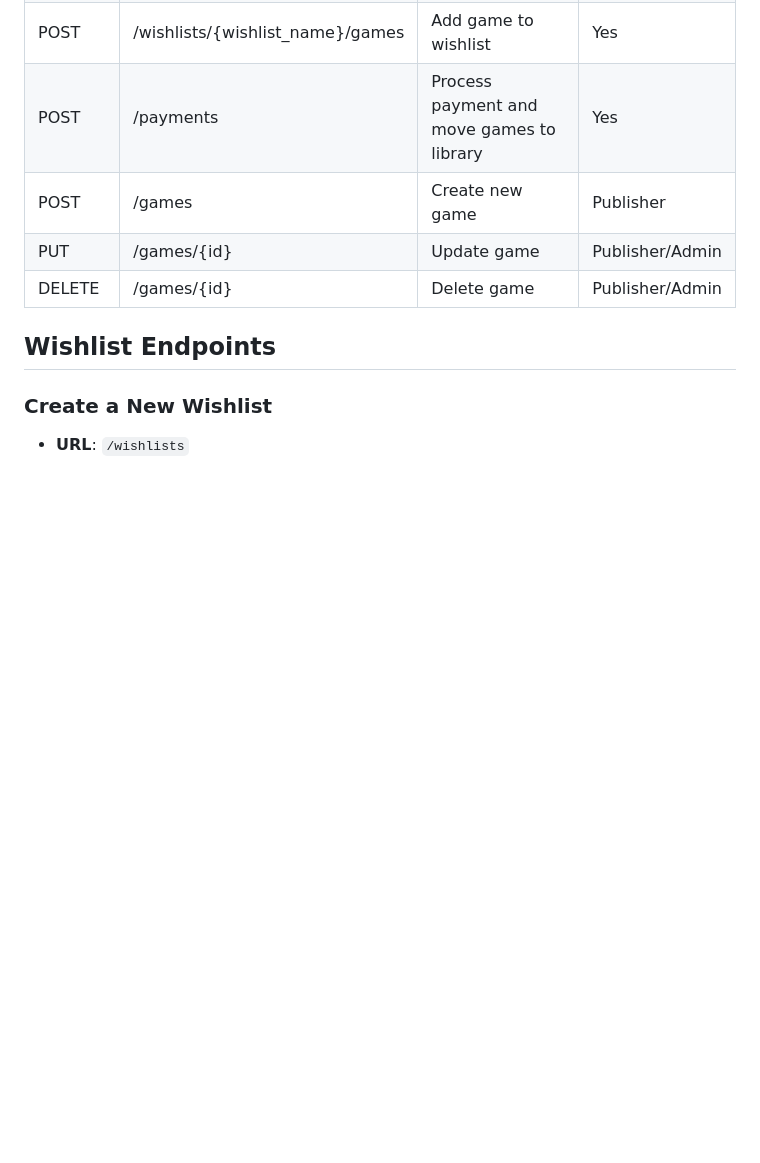
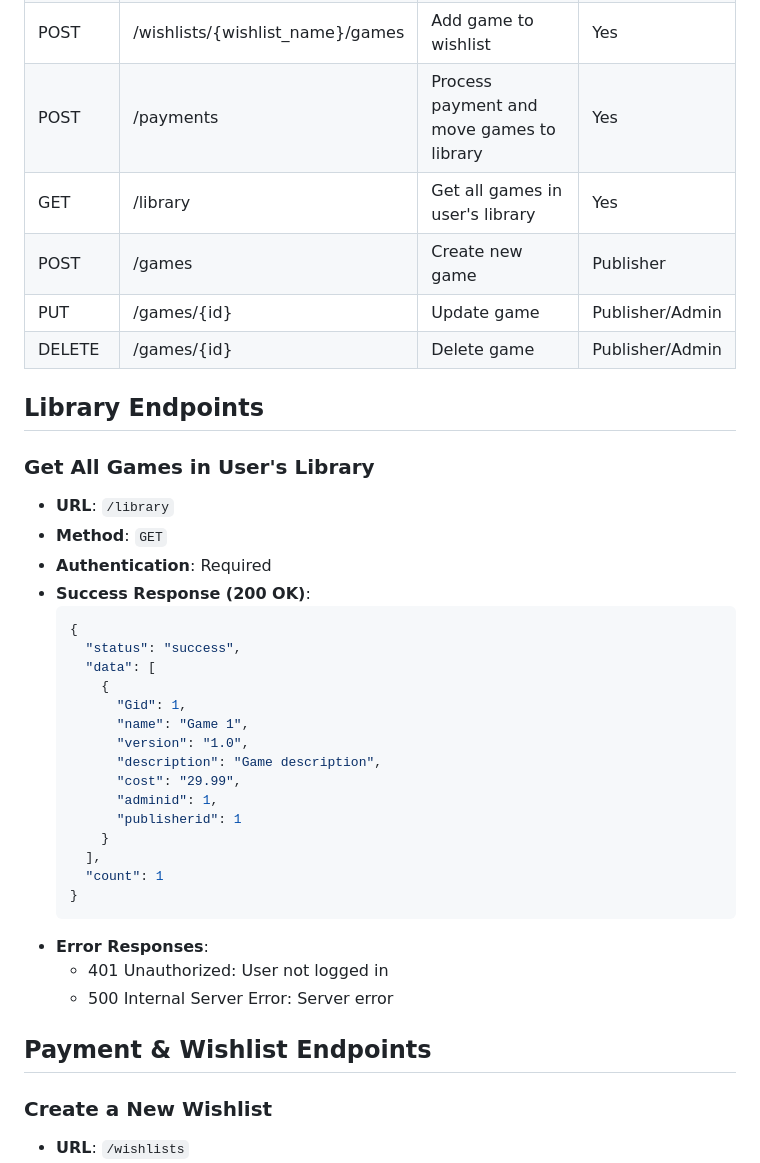
Before and after one commit to nghia09012005/NextPlay, a Markdown page: README.md, the part around the change printed below. Drawn GitHub-style; blank space fills up the shorter version.

````diff
--- a/README.md
+++ b/README.md
@@ -26,11 +26,40 @@
 | GET    | /wishlists/{wishlist_name}/games | Get games in a wishlist | Yes |
 | POST   | /wishlists/{wishlist_name}/games | Add game to wishlist | Yes |
 | POST   | /payments | Process payment and move games to library | Yes |
+| GET    | /library | Get all games in user's library | Yes |
 | POST   | /games | Create new game | Publisher |
 | PUT    | /games/{id} | Update game | Publisher/Admin |
 | DELETE | /games/{id} | Delete game | Publisher/Admin |
 
-## Wishlist Endpoints
+## Library Endpoints
+
+### Get All Games in User's Library
+- **URL**: `/library`
+- **Method**: `GET`
+- **Authentication**: Required
+- **Success Response (200 OK)**:
+  ```json
+  {
+    "status": "success",
+    "data": [
+      {
+        "Gid": 1,
+        "name": "Game 1",
+        "version": "1.0",
+        "description": "Game description",
+        "cost": "29.99",
+        "adminid": 1,
+        "publisherid": 1
+      }
+    ],
+    "count": 1
+  }
+  ```
+- **Error Responses**:
+  - 401 Unauthorized: User not logged in
+  - 500 Internal Server Error: Server error
+
+## Payment & Wishlist Endpoints
 
 ### Create a New Wishlist
 - **URL**: `/wishlists`
````
Also changed, not shown: other parts of README.md (+24 -10 lines).
